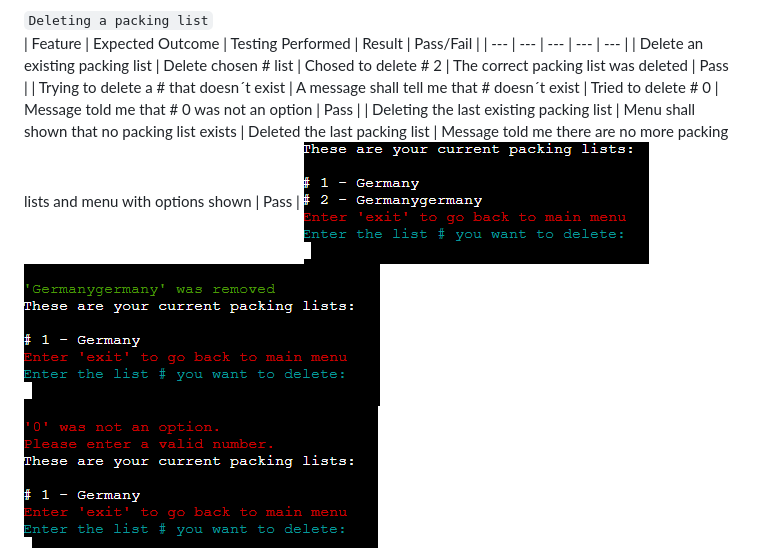
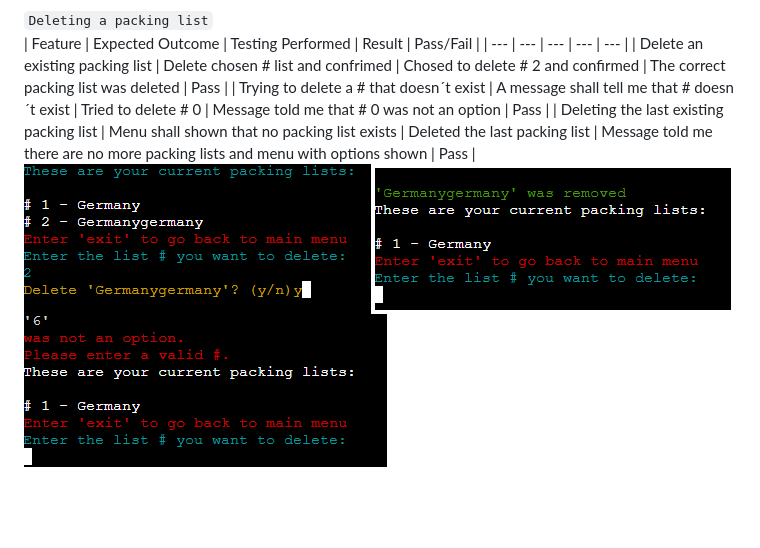
Before and after one commit to Profess0ro/packing_list, a Markdown page: README.md, the part around the change. Drawn GitHub-style; pictures changed too: readme/delete_packing_list1.png, readme/delete_packing_list3.png; blank space fills up the shorter version.

Commit message:
Added testing to 'deleting packing list' since confirmation was added

```diff
--- a/README.md
+++ b/README.md
@@ -35,7 +35,7 @@ These flowchart was created before I started and are the blueprints I´ve worked
 `Deleting a packing list`<br>
 | Feature | Expected Outcome | Testing Performed | Result | Pass/Fail |
 | --- | --- | --- | --- | --- |
-| Delete an existing packing list | Delete chosen # list | Chosed to delete # 2 | The correct packing list was deleted | Pass |
+| Delete an existing packing list | Delete chosen # list and confrimed | Chosed to delete # 2 and confirmed | The correct packing list was deleted | Pass |
 | Trying to delete a # that doesn´t exist | A message shall tell me that # doesn´t exist | Tried to delete # 0 | Message told me that # 0 was not an option | Pass |
 | Deleting the last existing packing list | Menu shall shown that no packing list exists | Deleted the last packing list | Message told me there are no more packing lists and menu with options shown | Pass |
 <img src="readme/delete_packing_list1.png">
```
Also changed, not shown: readme/delete_packing_list5.png (added).
